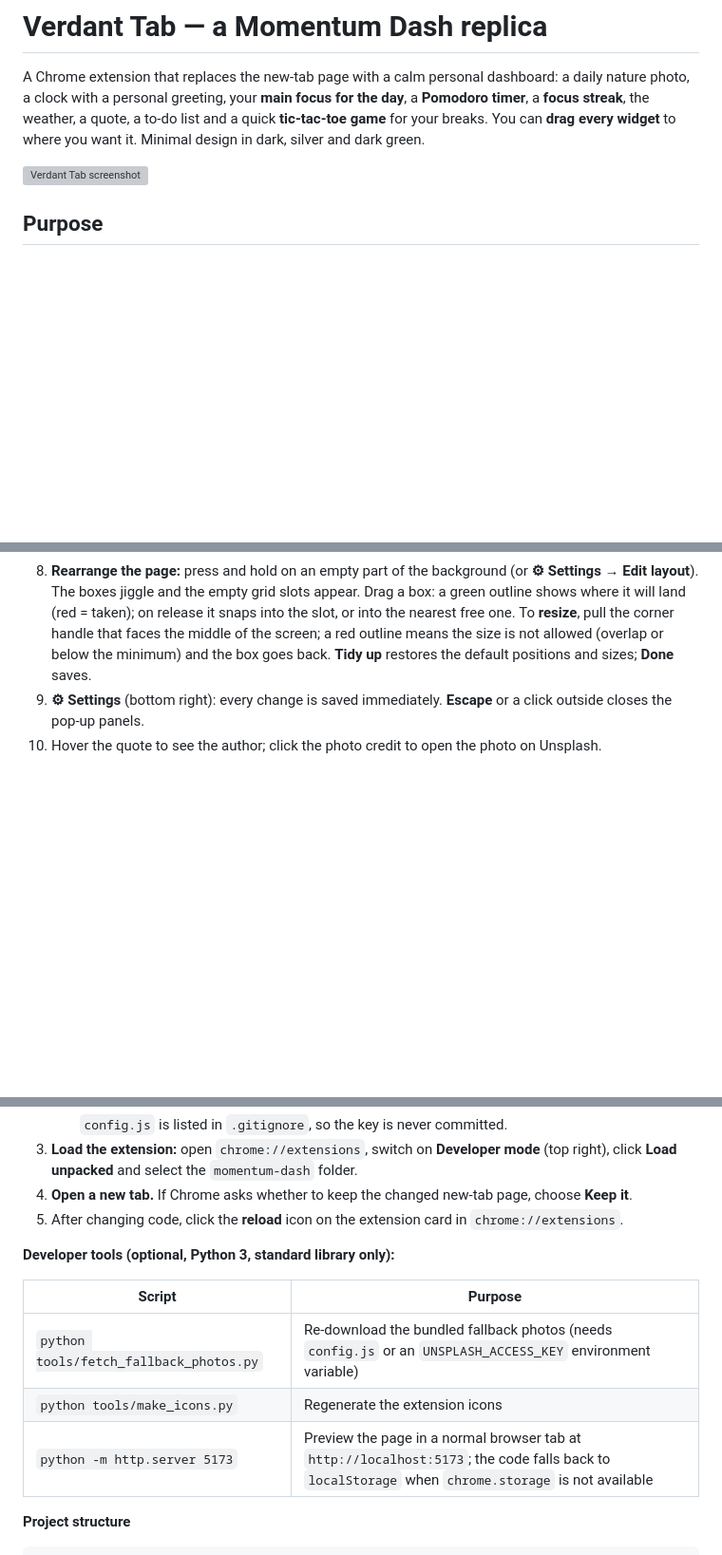
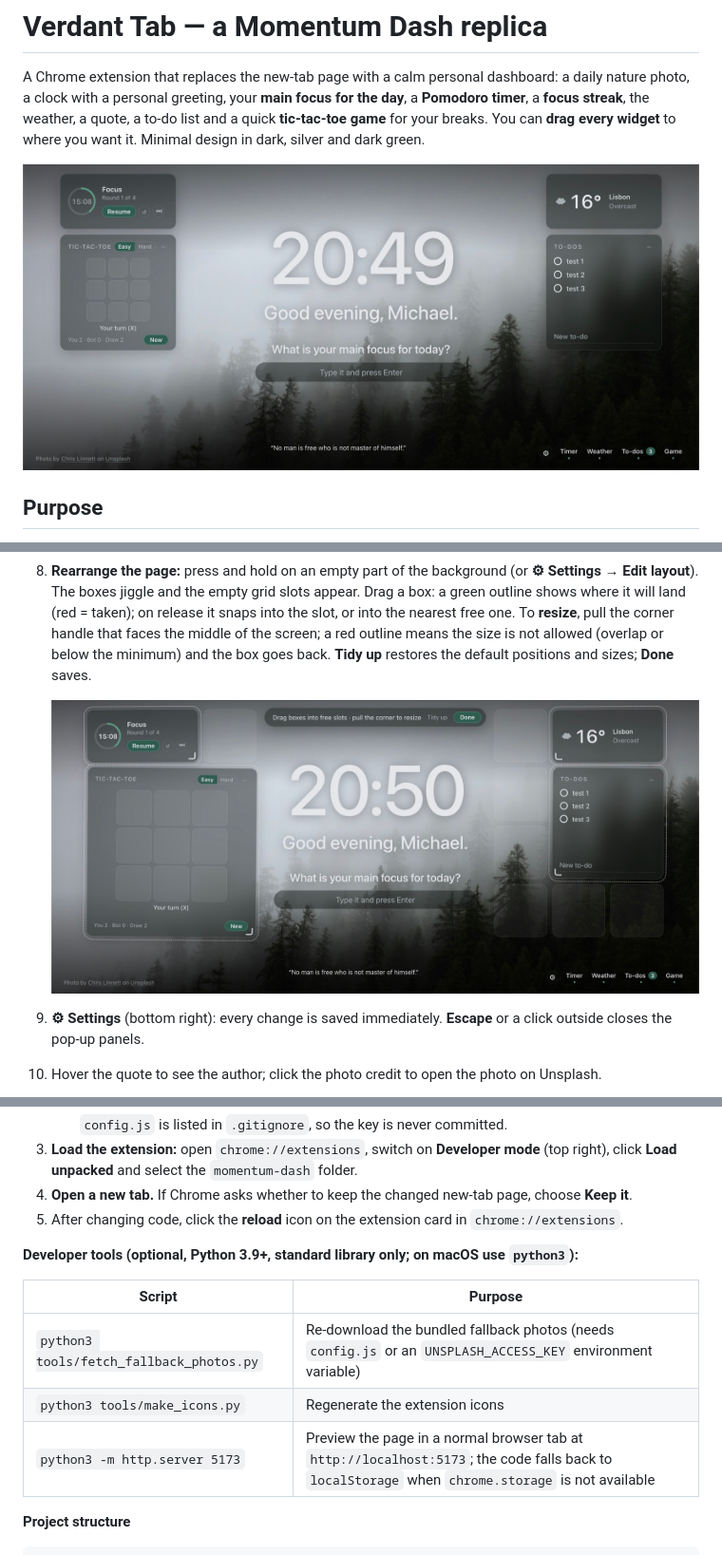
Before and after one commit to mchlkan/APAIF_Assignment, a Markdown page: momentum-dash/README.md, 3 parts joined by grey strips. Shown at 95% size. Drawn GitHub-style; pictures changed too: momentum-dash/docs/screenshot-edit-mode.jpg (added), momentum-dash/docs/screenshot.jpg (added); blank space fills up the shorter version; grey boxes are pictures that could not be loaded.

```diff
--- a/momentum-dash/README.md
+++ b/momentum-dash/README.md
@@ -2,7 +2,7 @@
 
 A Chrome extension that replaces the new-tab page with a calm personal dashboard: a daily nature photo, a clock with a personal greeting, your **main focus for the day**, a **Pomodoro timer**, a **focus streak**, the weather, a quote, a to-do list and a quick **tic-tac-toe game** for your breaks. You can **drag every widget** to where you want it. Minimal design in dark, silver and dark green.
 
-![Verdant Tab screenshot](docs/screenshot.png)
+![Verdant Tab screenshot](docs/screenshot.jpg)
 
 ## Purpose
 
@@ -74,6 +74,8 @@ Why `chrome.storage.local` and not a database: the data is small, personal and o
 6. **Tic-tac-toe** (left, under the timer): you are X; choose **Easy** or **Hard**. During a Pomodoro break the timer also offers *"Break time: play a round"*.
 7. **Keep or put away boxes:** hover a box and click **−**, or use the **dock** at the bottom right (*Timer · Weather · To-dos · Game*; a green dot marks the boxes that are shown, To-dos also shows how many items are open).
 8. **Rearrange the page:** press and hold on an empty part of the background (or **⚙︎ Settings → Edit layout**). The boxes jiggle and the empty grid slots appear. Drag a box: a green outline shows where it will land (red = taken); on release it snaps into the slot, or into the nearest free one. To **resize**, pull the corner handle that faces the middle of the screen; a red outline means the size is not allowed (overlap or below the minimum) and the box goes back. **Tidy up** restores the default positions and sizes; **Done** saves.
+
+   ![Edit-layout mode: empty slots, dashed outlines and resize handles](docs/screenshot-edit-mode.jpg)
 9. **⚙︎ Settings** (bottom right): every change is saved immediately. **Escape** or a click outside closes the pop-up panels.
 10. Hover the quote to see the author; click the photo credit to open the photo on Unsplash.
 
@@ -97,13 +99,13 @@ Why `chrome.storage.local` and not a database: the data is small, personal and o
 4. **Open a new tab.** If Chrome asks whether to keep the changed new-tab page, choose **Keep it**.
 5. After changing code, click the **reload** icon on the extension card in `chrome://extensions`.
 
-**Developer tools (optional, Python 3, standard library only):**
+**Developer tools (optional, Python 3.9+, standard library only; on macOS use `python3`):**
 
 | Script | Purpose |
 |---|---|
-| `python tools/fetch_fallback_photos.py` | Re-download the bundled fallback photos (needs `config.js` or an `UNSPLASH_ACCESS_KEY` environment variable) |
-| `python tools/make_icons.py` | Regenerate the extension icons |
-| `python -m http.server 5173` | Preview the page in a normal browser tab at `http://localhost:5173`; the code falls back to `localStorage` when `chrome.storage` is not available |
+| `python3 tools/fetch_fallback_photos.py` | Re-download the bundled fallback photos (needs `config.js` or an `UNSPLASH_ACCESS_KEY` environment variable) |
+| `python3 tools/make_icons.py` | Regenerate the extension icons |
+| `python3 -m http.server 5173` | Preview the page in a normal browser tab at `http://localhost:5173`; the code falls back to `localStorage` when `chrome.storage` is not available |
 
 **Project structure**
 
```
Also changed, not shown: other parts of momentum-dash/README.md (+3 -3 lines), 4 other files.
